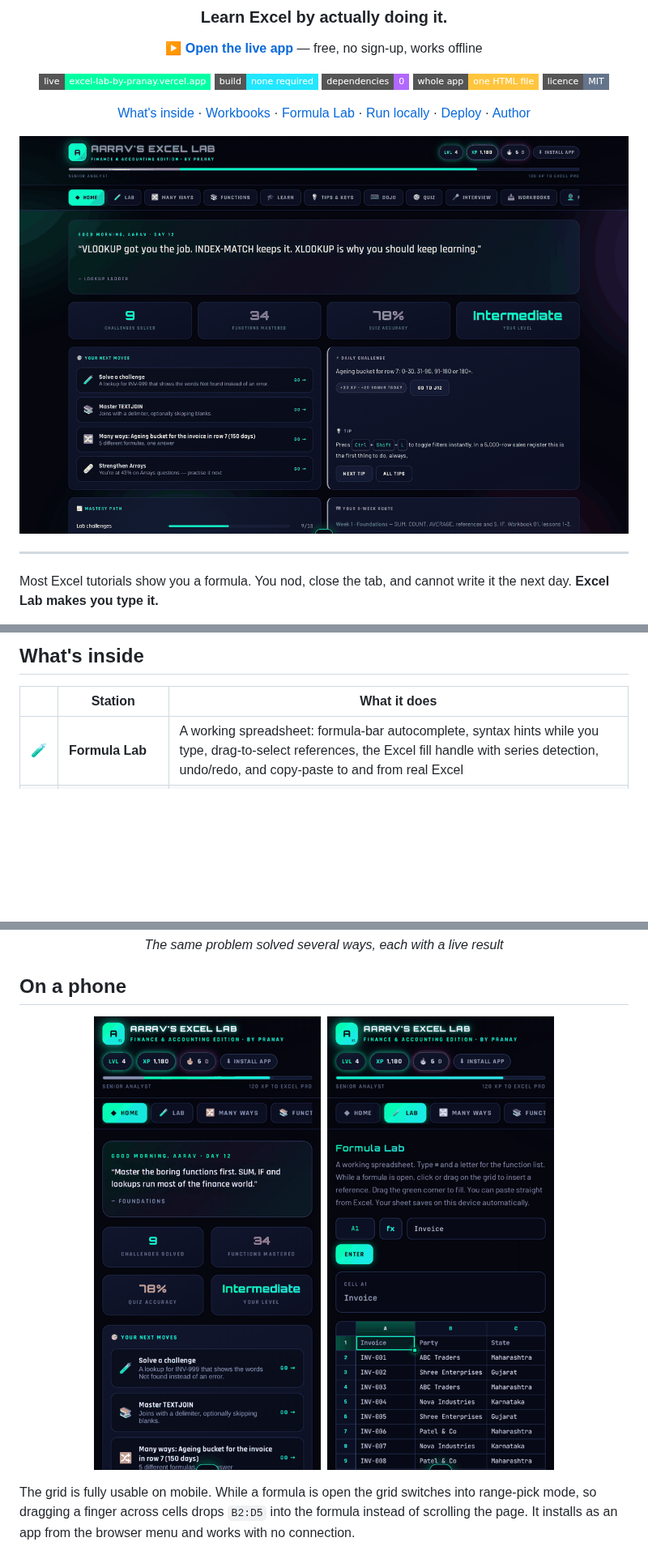
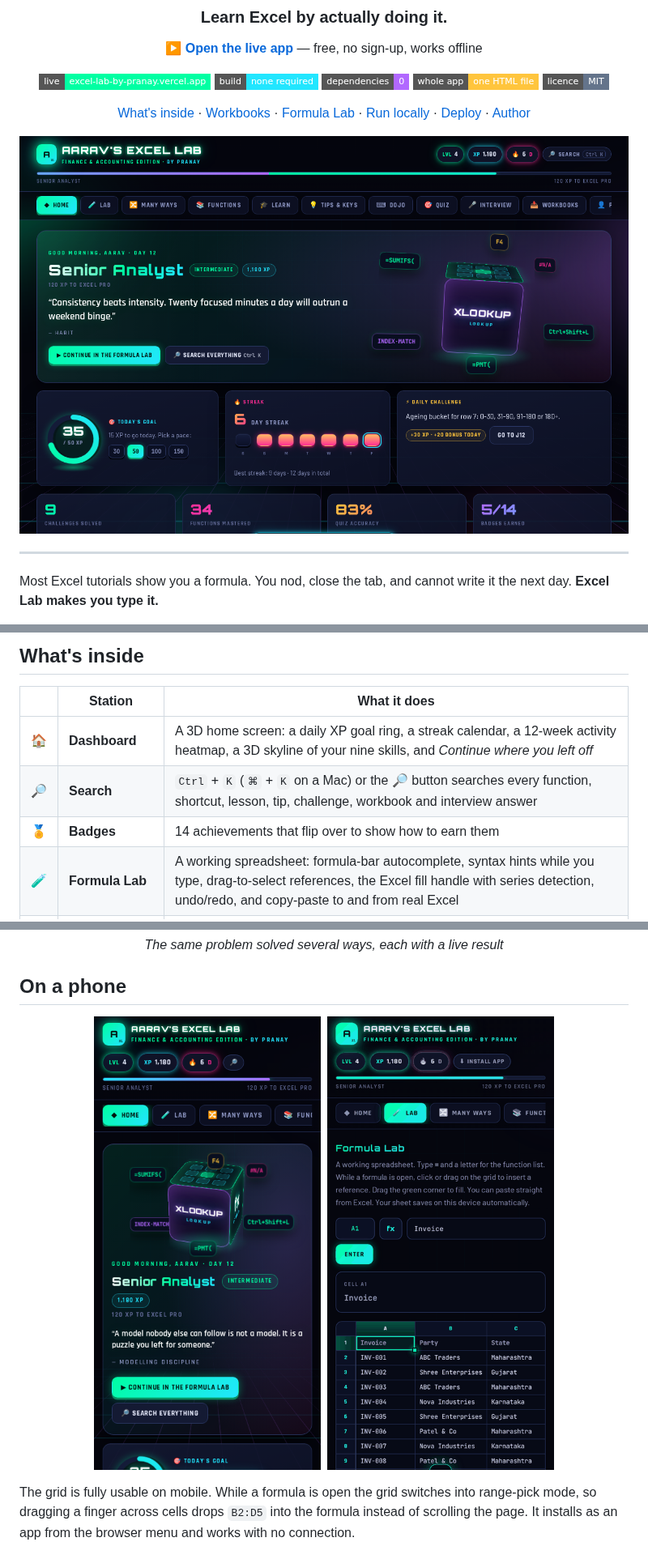
Before and after one commit to PRANAYRAJPUT321/excel-lab, a Markdown page: README.md, 3 parts joined by grey strips. Shown at 81% size. Drawn GitHub-style; pictures changed too: docs/dashboard.png, docs/mobile-home.png; badges without logos; blank space fills up the shorter version.

```diff
--- a/README.md
+++ b/README.md
@@ -42,6 +42,9 @@ no tracking. Everything a learner does stays in their own browser.
 
 | | Station | What it does |
 |:--:|---|---|
+| 🏠 | **Dashboard** | A 3D home screen: a daily XP goal ring, a streak calendar, a 12-week activity heatmap, a 3D skyline of your nine skills, and *Continue where you left off* |
+| 🔎 | **Search** | `Ctrl` + `K` (`⌘` + `K` on a Mac) or the 🔎 button searches every function, shortcut, lesson, tip, challenge, workbook and interview answer |
+| 🏅 | **Badges** | 14 achievements that flip over to show how to earn them |
 | 🧪 | **Formula Lab** | A working spreadsheet: formula-bar autocomplete, syntax hints while you type, drag-to-select references, the Excel fill handle with series detection, undo/redo, and copy-paste to and from real Excel |
 | 🔀 | **Many Ways** | 14 problems, 62 different formulas — the same answer reached five ways, so you build logic instead of memorising |
 | 📚 | **Function Vault** | 97 functions, each with a finance or audit example, where you will actually use it, and the mistake everyone makes |
```
Also changed, not shown: other parts of README.md (+1 -1 lines), 2 other files.
